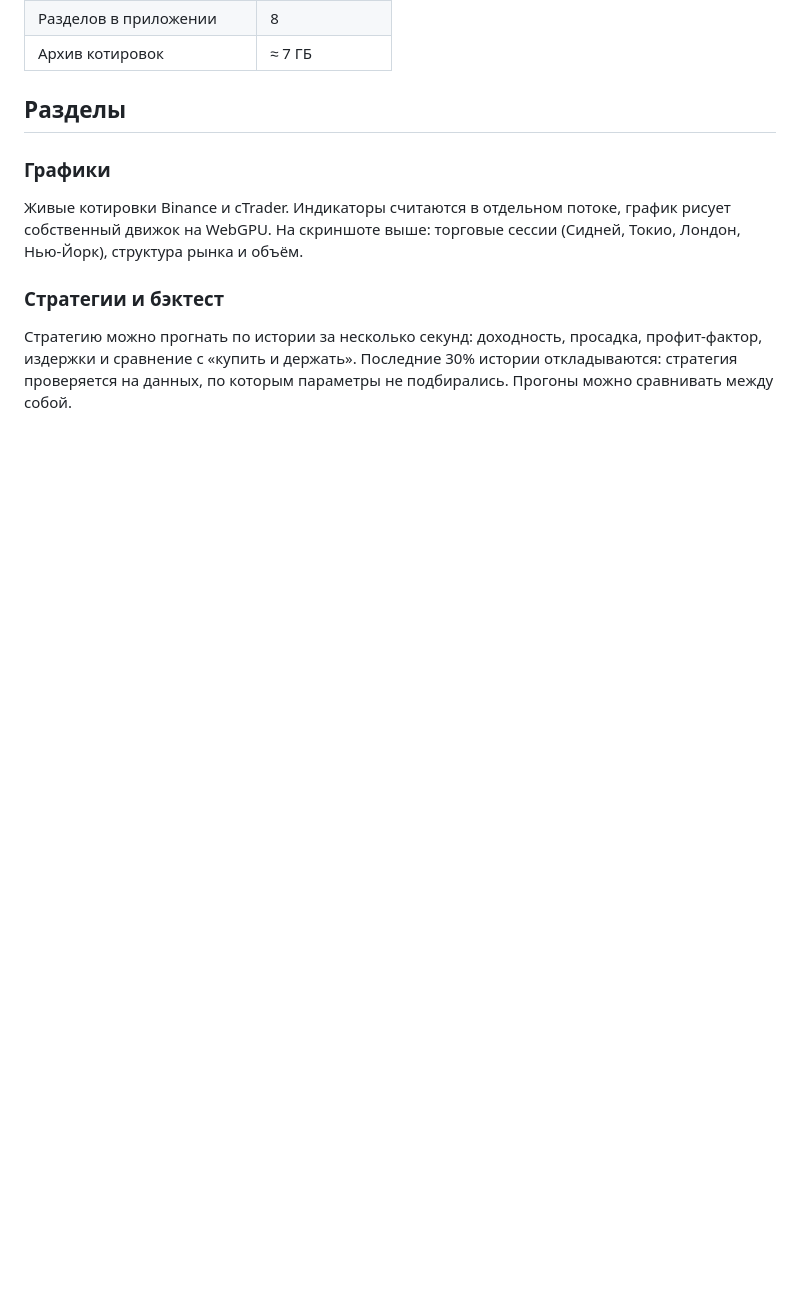
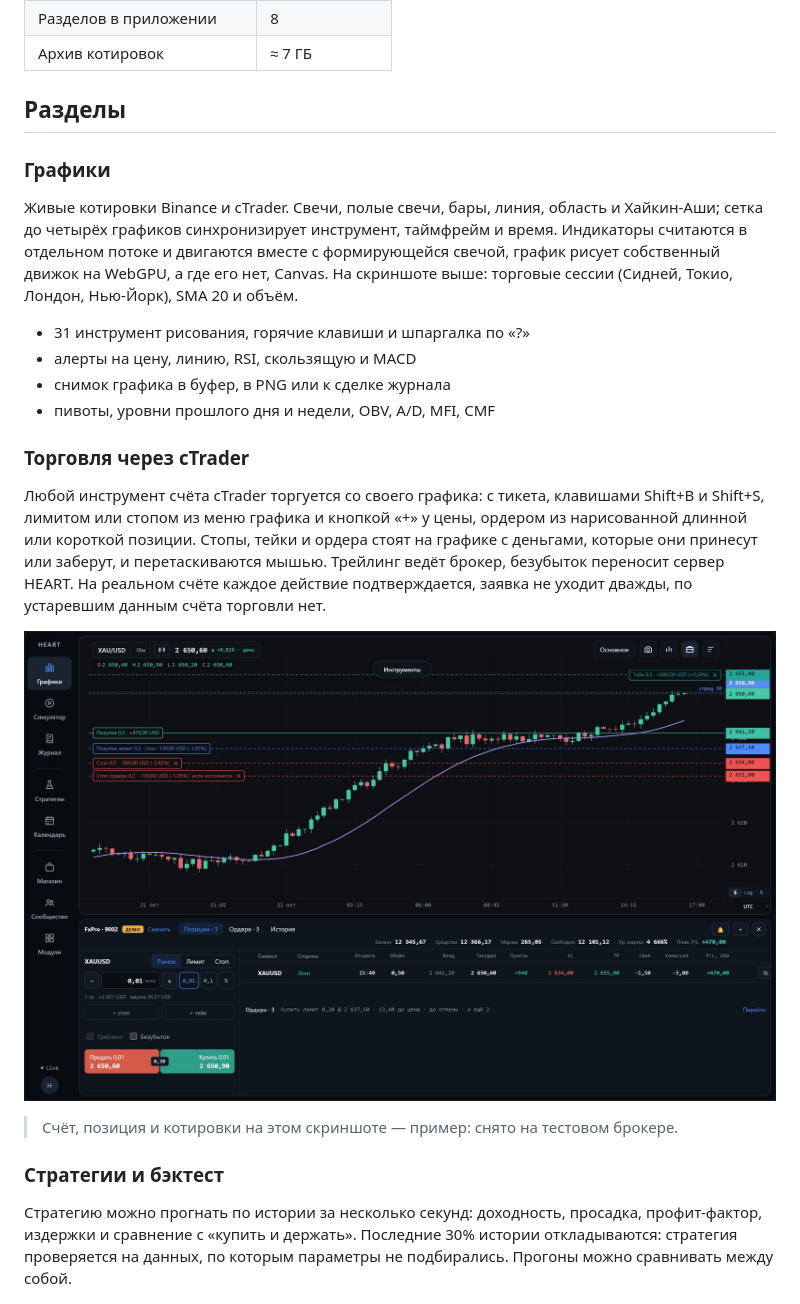
Before and after one commit to Exswat/heart-terminal, a Markdown page: README.md, the part around one of its changes. GitHub-like rendering; pictures changed too: shots/trading.jpg (added); blank space fills up the shorter version.

```diff
--- a/README.md
+++ b/README.md
@@ -30,7 +30,20 @@
 
 ### Графики
 
-Живые котировки Binance и cTrader. Индикаторы считаются в отдельном потоке, график рисует собственный движок на WebGPU. На скриншоте выше: торговые сессии (Сидней, Токио, Лондон, Нью-Йорк), структура рынка и объём.
+Живые котировки Binance и cTrader. Свечи, полые свечи, бары, линия, область и Хайкин-Аши; сетка до четырёх графиков синхронизирует инструмент, таймфрейм и время. Индикаторы считаются в отдельном потоке и двигаются вместе с формирующейся свечой, график рисует собственный движок на WebGPU, а где его нет, Canvas. На скриншоте выше: торговые сессии (Сидней, Токио, Лондон, Нью-Йорк), SMA 20 и объём.
+
+- 31 инструмент рисования, горячие клавиши и шпаргалка по «?»
+- алерты на цену, линию, RSI, скользящую и MACD
+- снимок графика в буфер, в PNG или к сделке журнала
+- пивоты, уровни прошлого дня и недели, OBV, A/D, MFI, CMF
+
+### Торговля через cTrader
+
+Любой инструмент счёта cTrader торгуется со своего графика: с тикета, клавишами Shift+B и Shift+S, лимитом или стопом из меню графика и кнопкой «+» у цены, ордером из нарисованной длинной или короткой позиции. Стопы, тейки и ордера стоят на графике с деньгами, которые они принесут или заберут, и перетаскиваются мышью. Трейлинг ведёт брокер, безубыток переносит сервер HEART. На реальном счёте каждое действие подтверждается, заявка не уходит дважды, по устаревшим данным счёта торговли нет.
+
+![Торговля с графика: позиция, её стоп и тейк, лимитный ордер и панель торговли](shots/trading.jpg)
+
+> Счёт, позиция и котировки на этом скриншоте — пример: снято на тестовом брокере.
 
 ### Стратегии и бэктест
 
```
Also changed, not shown: other parts of README.md (+13 -11 lines), shots/charts.jpg, 1 other file.
